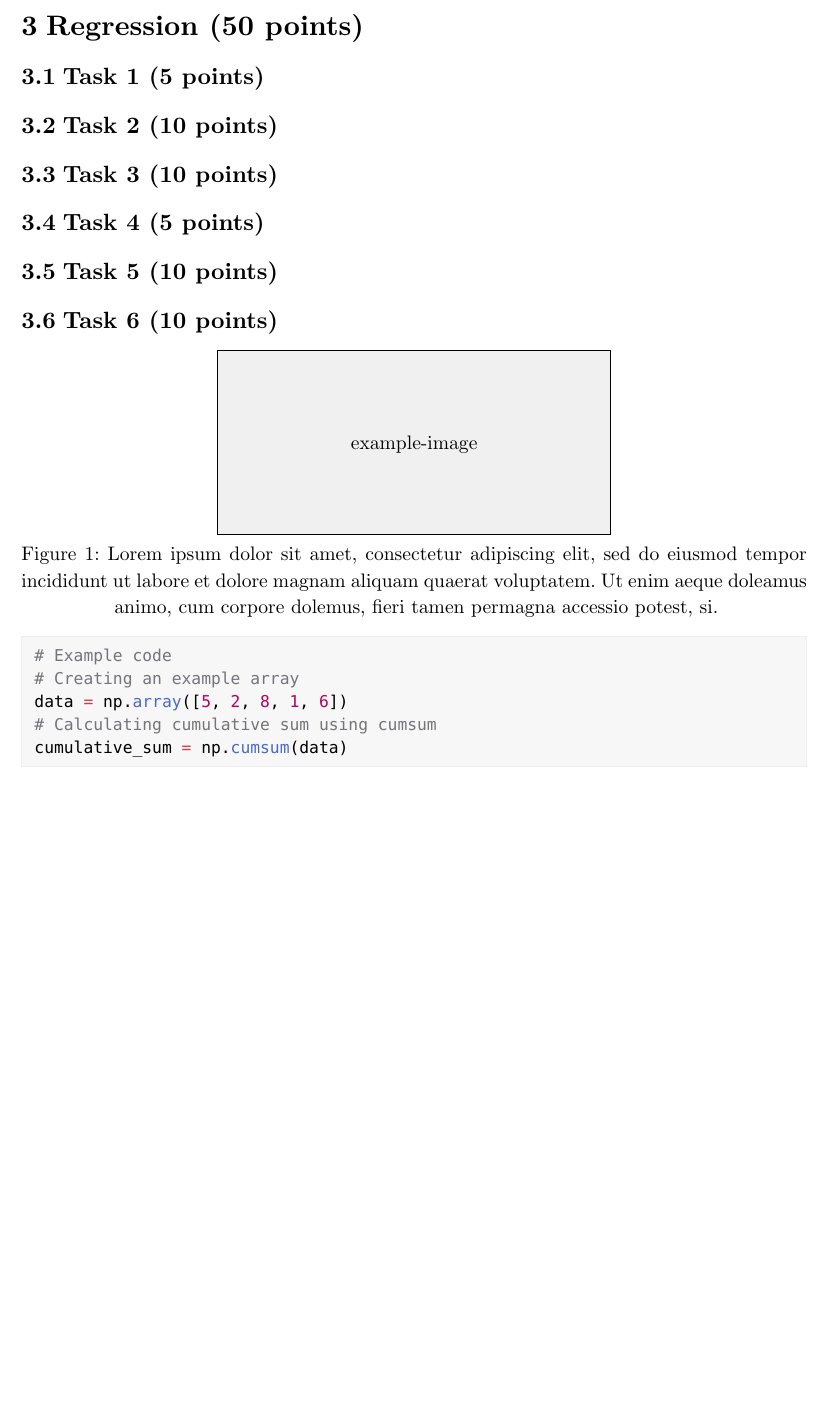
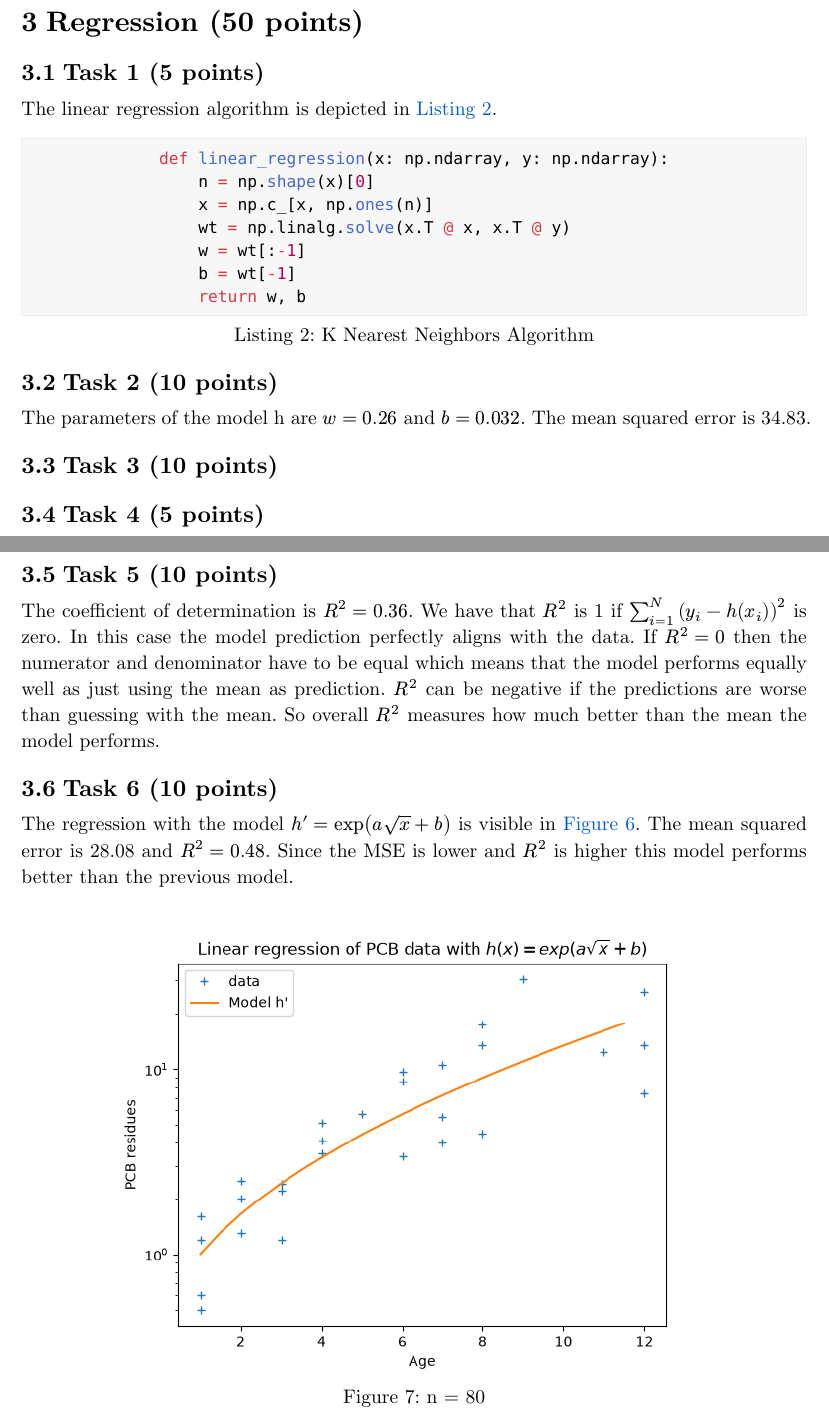
Before and after one commit to EphraimSiegfried/mla-2026, a Typst document (assignments/1/main.typ): part of page 3 of 3 before the commit and two parts of pages 5 and 6 of 6 after it, the two joined at a grey line, cut so that both start at the same text, the shorter picture padded with empty space. Compiled offline with Typst 0.15.

Commit message:
ass1: final adjustments

````diff
--- a/assignments/1/main.typ
+++ b/assignments/1/main.typ
@@ -84,9 +84,13 @@
 
 + Issues that could come up is that students lie about their self estimate of how many hours they intend to study in order to get a better grade (by overestimation). This issue could be alleviated by somehow counting the hours they study per week.
 
+#pagebreak()
 = Digits Classification with $K$ Nearest Neighbors (40 points)
 
 == Task \#1
 
-== Task \#2 (optional, not for submission)
+The K Nearest Neighbors algorithm is shown in @knn.
 
+#figure(
+  ```python
+  def knn(
@@ -92,0 +120,2 @@
+  caption: [K Nearest Neighbors Algorithm],
+)<knn>
@@ -93,14 +155,42 @@
+#pagebreak()
 = Regression (50 points)
 
 == Task 1 (5 points)
 
+The linear regression algorithm is depicted in @regression.
+
+#figure(
+  ```python
+  def linear_regression(x: np.ndarray, y: np.ndarray):
+      n = np.shape(x)[0]
+      x = np.c_[x, np.ones(n)]
+      wt = np.linalg.solve(x.T @ x, x.T @ y)
+      w = wt[:-1]
+      b = wt[-1]
+      return w, b
+  ```,
+  caption: [K Nearest Neighbors Algorithm],
+)<regression>
+
+
 == Task 2 (10 points)
+
+The parameters of the model h are $w=0.26$ and $b=0.032$. The mean squared error is 34.83.
 
 == Task 3 (10 points)
 
+
 == Task 4 (5 points)
+The regression with the model $h=exp(a x + b)$ is visible in @regression-h1.
+#figure(
+  image("figures/regression-h1.png", width: 80%),
+  caption: [n = 80],
+) <regression-h1>
 
 == Task 5 (10 points)
 
+The coefficient of determination is $R^2=0.36$. We have that $R^2$ is 1 if $sum_(i=1)^N (y_i - h(x_i))^2$ is zero. In this case the model prediction perfectly aligns with the data. If $R^2=0$ then the numerator and denominator have to be equal which means that the model performs equally well as just using the mean as prediction. $R^2$ can be negative if the predictions are worse than guessing with the mean. So overall $R^2$ measures how much better than the mean the model performs.
+
 == Task 6 (10 points)
+The regression with the model $h′=exp(a sqrt(x) + b)$ is visible in @regression-h1. The mean squared error is 28.08 and $R^2=0.48$. Since the MSE is lower and $R^2$ is higher this model performs better than the previous model.
 
@@ -117,7 +198,3 @@
-```python
-# Example code
-# Creating an example array
-data = np.array([5, 2, 8, 1, 6])
-# Calculating cumulative sum using cumsum
-cumulative_sum = np.cumsum(data)
-```
+  image("figures/regression-h2.png", width: 80%),
+  caption: [n = 80],
+) <regression-h2>
````
Also changed, not shown: assignments/1/figures/regression-h1.png, assignments/1/figures/regression-h2.png, assignments/1/main.typ (65 more changed lines), 1 other file.
